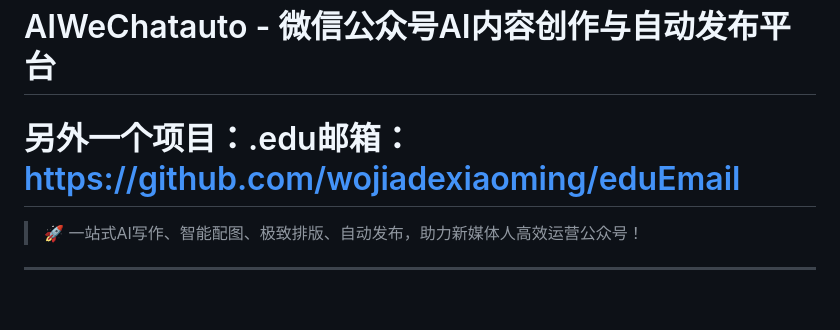
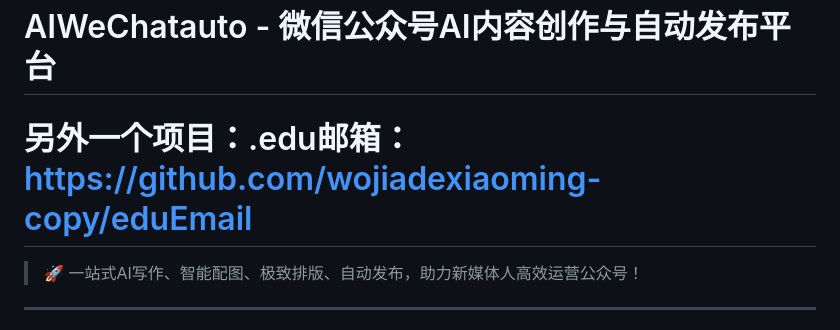
Before and after one commit to barreler126/AIWeChatauto, a Markdown page: README.md, the part around the change. Rendered like a GitHub page; blank space fills up the shorter version.

```diff
--- a/README.md
+++ b/README.md
@@ -1,7 +1,7 @@
 
 # AIWeChatauto - 微信公众号AI内容创作与自动发布平台
 
-# 另外一个项目：.edu邮箱：https://github.com/wojiadexiaoming/eduEmail
+# 另外一个项目：.edu邮箱：https://github.com/wojiadexiaoming-copy/eduEmail
 
 > 🚀 一站式AI写作、智能配图、极致排版、自动发布，助力新媒体人高效运营公众号！
 
```
